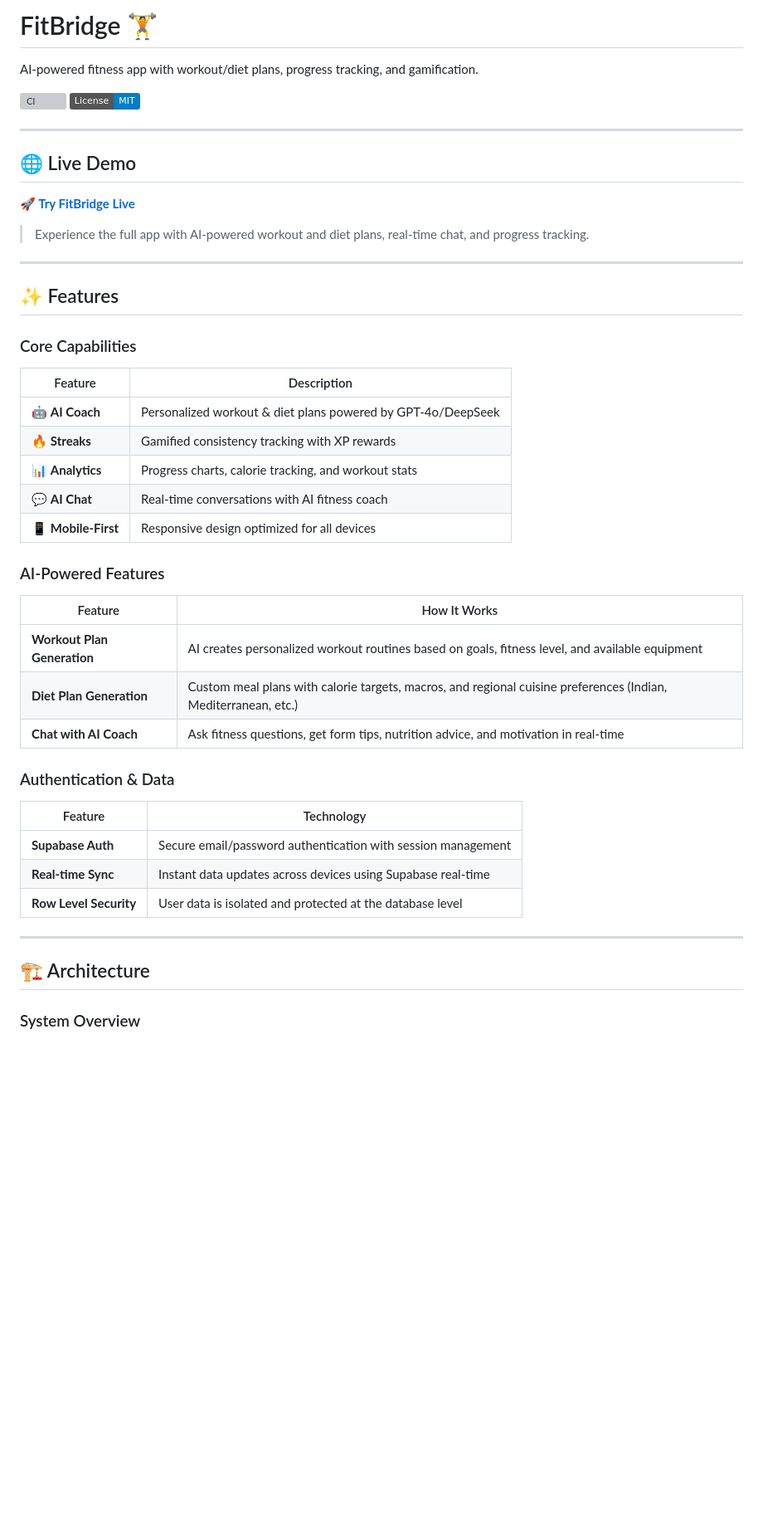
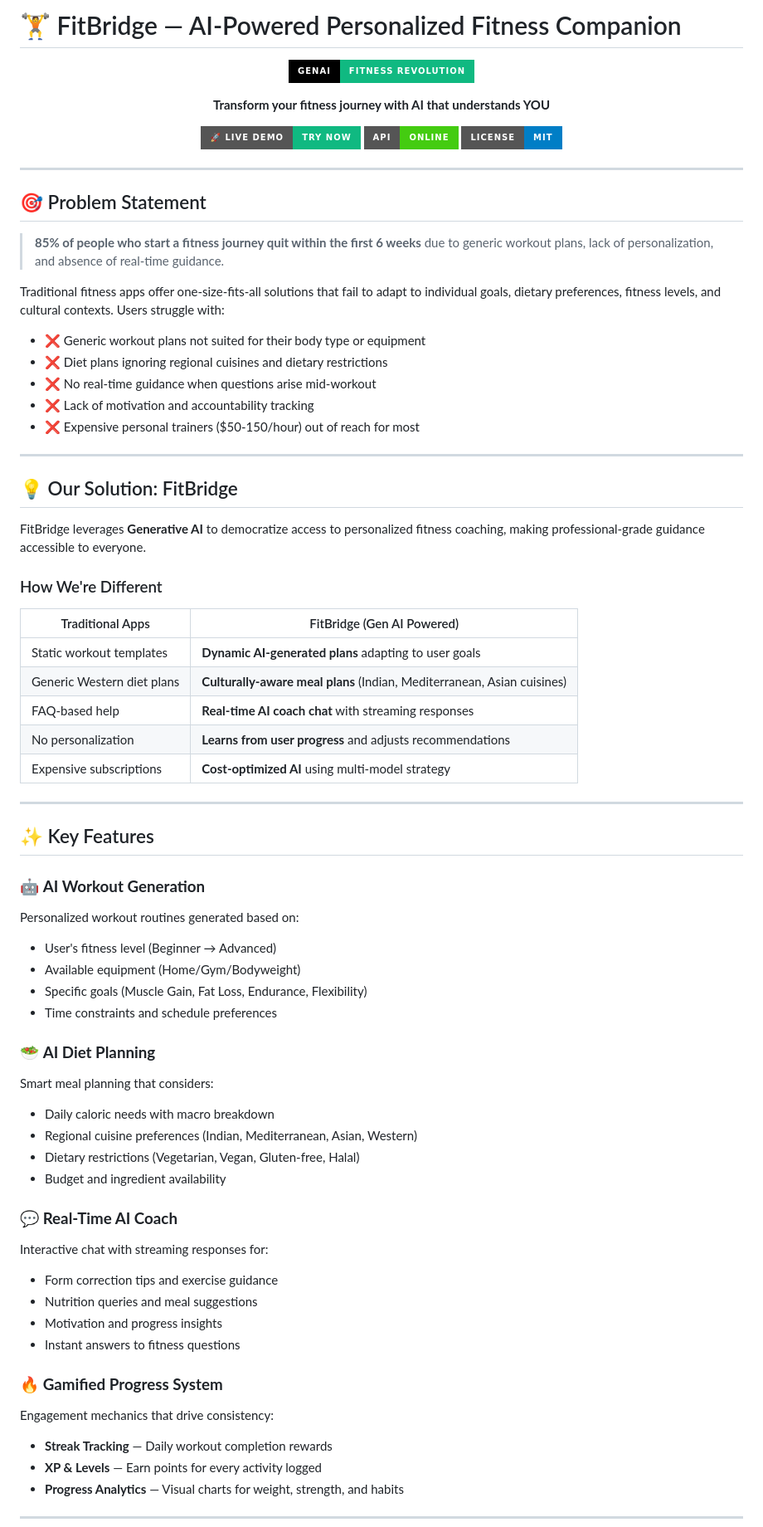
Before and after one commit to hashmessi/fitbridge, a Markdown page: README.md, the part around one of its changes. Shown at 83% size. GitHub-like rendering; badges without logos; blank space fills up the shorter version; grey boxes are pictures that could not be loaded.

```diff
--- a/README.md
+++ b/README.md
@@ -1,50 +1,77 @@
-# FitBridge 🏋️
+# 🏋️ FitBridge — AI-Powered Personalized Fitness Companion
 
-AI-powered fitness app with workout/diet plans, progress tracking, and gamification.
+<div align="center">
 
-[![CI](https://github.com/your-org/fitbridge/actions/workflows/test.yml/badge.svg)](https://github.com/your-org/fitbridge/actions)
-[![License: MIT](https://img.shields.io/badge/License-MIT-blue.svg)](LICENSE)
+![FitBridge Banner](https://img.shields.io/badge/GenAI-Fitness%20Revolution-gradient?style=for-the-badge&logo=openai&logoColor=white&labelColor=000000&color=10B981)
+
+**Transform your fitness journey with AI that understands YOU**
+
+[![Live Demo](https://img.shields.io/badge/🚀_Live_Demo-Try_Now-10B981?style=for-the-badge)](https://fitbridge-l8518smkn-hashvanth21s-projects.vercel.app/)
+[![API Status](https://img.shields.io/badge/API-Online-success?style=for-the-badge)](https://fitbridge-api.onrender.com/health)
+[![License: MIT](https://img.shields.io/badge/License-MIT-blue?style=for-the-badge)](LICENSE)
+
+</div>
 
 ---
 
-## 🌐 Live Demo
+## 🎯 Problem Statement
 
-**🚀 [Try FitBridge Live](https://fitbridge-l8518smkn-hashvanth21s-projects.vercel.app/)**
+> **85% of people who start a fitness journey quit within the first 6 weeks** due to generic workout plans, lack of personalization, and absence of real-time guidance.
 
-> Experience the full app with AI-powered workout and diet plans, real-time chat, and progress tracking.
+Traditional fitness apps offer one-size-fits-all solutions that fail to adapt to individual goals, dietary preferences, fitness levels, and cultural contexts. Users struggle with:
+
+- ❌ Generic workout plans not suited for their body type or equipment
+- ❌ Diet plans ignoring regional cuisines and dietary restrictions
+- ❌ No real-time guidance when questions arise mid-workout
+- ❌ Lack of motivation and accountability tracking
+- ❌ Expensive personal trainers ($50-150/hour) out of reach for most
 
 ---
 
-## ✨ Features
+## 💡 Our Solution: FitBridge
 
-### Core Capabilities
+FitBridge leverages **Generative AI** to democratize access to personalized fitness coaching, making professional-grade guidance accessible to everyone.
 
-| Feature | Description |
-|---------|-------------|
-| 🤖 **AI Coach** | Personalized workout & diet plans powered by GPT-4o/DeepSeek |
-| 🔥 **Streaks** | Gamified consistency tracking with XP rewards |
-| 📊 **Analytics** | Progress charts, calorie tracking, and workout stats |
-| 💬 **AI Chat** | Real-time conversations with AI fitness coach |
-| 📱 **Mobile-First** | Responsive design optimized for all devices |
+### How We're Different
 
-### AI-Powered Features
-
-| Feature | How It Works |
-|---------|-------------|
-| **Workout Plan Generation** | AI creates personalized workout routines based on goals, fitness level, and available equipment |
-| **Diet Plan Generation** | Custom meal plans with calorie targets, macros, and regional cuisine preferences (Indian, Mediterranean, etc.) |
-| **Chat with AI Coach** | Ask fitness questions, get form tips, nutrition advice, and motivation in real-time |
-
-### Authentication & Data
-
-| Feature | Technology |
-|---------|------------|
-| **Supabase Auth** | Secure email/password authentication with session management |
-| **Real-time Sync** | Instant data updates across devices using Supabase real-time |
-| **Row Level Security** | User data is isolated and protected at the database level |
+| Traditional Apps | FitBridge (Gen AI Powered) |
+|-----------------|---------------------------|
+| Static workout templates | **Dynamic AI-generated plans** adapting to user goals |
+| Generic Western diet plans | **Culturally-aware meal plans** (Indian, Mediterranean, Asian cuisines) |
+| FAQ-based help | **Real-time AI coach chat** with streaming responses |
+| No personalization | **Learns from user progress** and adjusts recommendations |
+| Expensive subscriptions | **Cost-optimized AI** using multi-model strategy |
 
 ---
 
-## 🏗️ Architecture
+## ✨ Key Features
 
-### System Overview
+### 🤖 **AI Workout Generation**
+Personalized workout routines generated based on:
+- User's fitness level (Beginner → Advanced)
+- Available equipment (Home/Gym/Bodyweight)
+- Specific goals (Muscle Gain, Fat Loss, Endurance, Flexibility)
+- Time constraints and schedule preferences
+
+### 🥗 **AI Diet Planning**
+Smart meal planning that considers:
+- Daily caloric needs with macro breakdown
+- Regional cuisine preferences (Indian, Mediterranean, Asian, Western)
+- Dietary restrictions (Vegetarian, Vegan, Gluten-free, Halal)
+- Budget and ingredient availability
+
+### 💬 **Real-Time AI Coach**
+Interactive chat with streaming responses for:
+- Form correction tips and exercise guidance
+- Nutrition queries and meal suggestions
+- Motivation and progress insights
+- Instant answers to fitness questions
+
+### 🔥 **Gamified Progress System**
+Engagement mechanics that drive consistency:
+- **Streak Tracking** — Daily workout completion rewards
+- **XP & Levels** — Earn points for every activity logged
+- **Progress Analytics** — Visual charts for weight, strength, and habits
+
+---
+
```
Also changed, not shown: other parts of README.md (+238 -270 lines), docs/screenshot-ai-coach.jpg (added), docs/screenshot-dashboard.jpg (added), docs/screenshot-diet.jpg (added), docs/screenshot-login.jpg (added), docs/screenshot-workout-generator.jpg (added), docs/screenshot-workout-plan.jpg (added).
